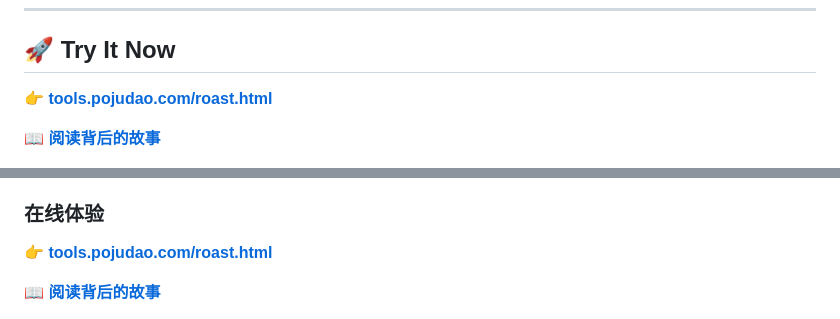
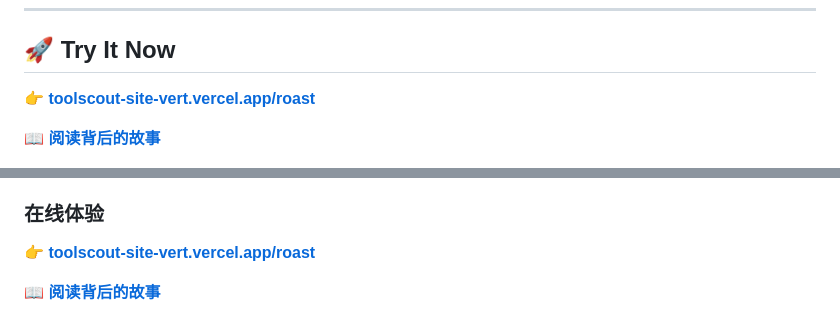
Before and after one commit to dotidoti-cao/website-roaster, a Markdown page: README.md, 2 parts joined by grey strips. GitHub-like rendering.

Commit message:
Switch to Vercel URLs

```diff
--- a/README.md
+++ b/README.md
@@ -49,5 +49,5 @@ Paste your competitor's site, your own site, or your boss's startup landing page
 
 ## 🚀 Try It Now
 
-**👉 [tools.pojudao.com/roast.html](https://tools.pojudao.com/roast.html)**
+**[👉 toolscout-site-vert.vercel.app/roast](https://toolscout-site-vert.vercel.app/roast)**
 
@@ -218,5 +218,5 @@ MIT © [Austin Cao (曹春峰)](https://github.com/austincao)
 
 ### 在线体验
 
-**👉 [tools.pojudao.com/roast.html](https://tools.pojudao.com/roast.html)**
+**[👉 toolscout-site-vert.vercel.app/roast](https://toolscout-site-vert.vercel.app/roast)**
 
```
Also changed, not shown: other parts of README.md (+4 -4 lines).
